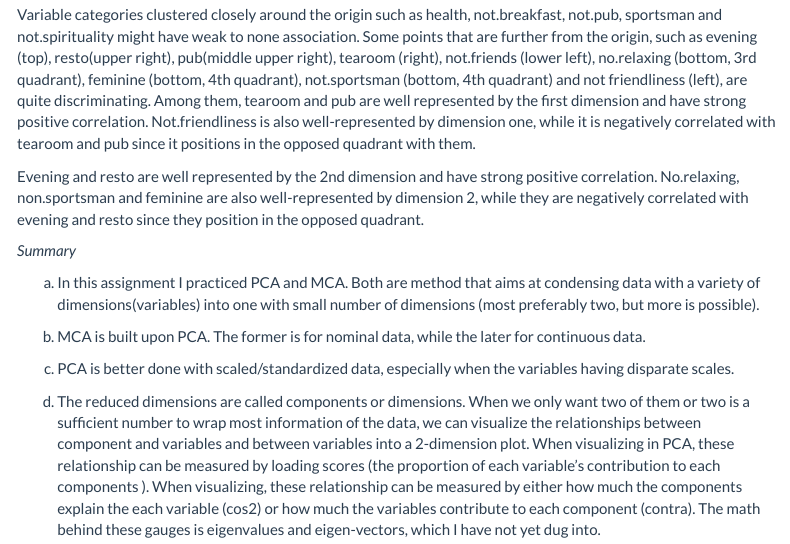
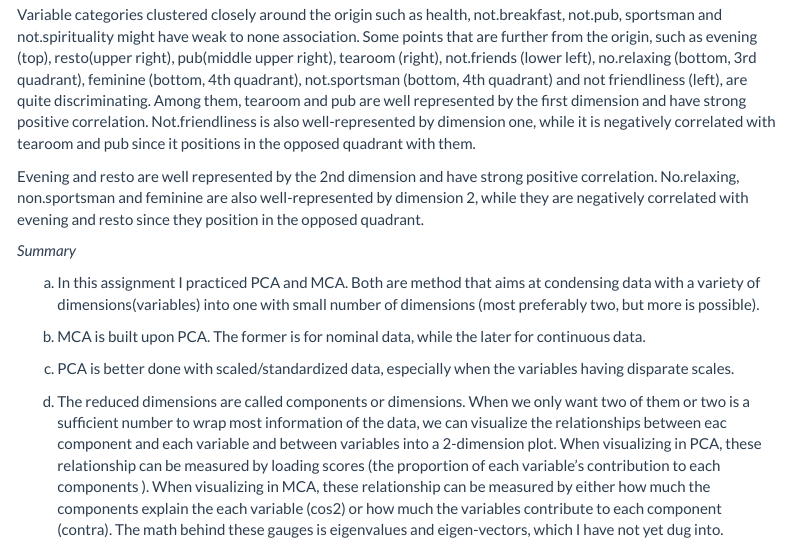
Before and after one commit to KimmoVehkalahti/IODS-project, an R Markdown document (chapter5.Rmd): the page in a window 1100 px wide, from 4020 px down. Rendered offline with R 4.5, knitr and Pandoc, with nearby package versions; some code elsewhere in the file could not run offline; menus at the side of the page are left out; long lines of code are wrapped.

Commit message:
correct errors in summary

```diff
--- a/chapter5.Rmd
+++ b/chapter5.Rmd
@@ -831,4 +831,4 @@ b. MCA is built upon PCA. The former is for nominal data, while the later for co
 
 c. PCA is better done with scaled/standardized data, especially when the variables having disparate scales.
 
-d. The reduced dimensions are called components or dimensions. When we only want two of them or two is a sufficient number to wrap most information of the data, we can visualize the relationships between component and variables and between variables into a 2-dimension plot. When visualizing in PCA, these relationship can be measured by loading scores (the proportion of each variable's contribution to each components ). When visualizing, these relationship can be measured by either how much the components explain the each variable (cos2) or how much the variables contribute to each component (contra). The math behind these gauges is  eigenvalues and eigen-vectors, which I have not yet dug into.
+d. The reduced dimensions are called components or dimensions. When we only want two of them or two is a sufficient number to wrap most information of the data, we can visualize the relationships between eac component and each variable and between variables into a 2-dimension plot. When visualizing in PCA, these relationship can be measured by loading scores (the proportion of each variable's contribution to each components ). When visualizing in MCA, these relationship can be measured by either how much the components explain the each variable (cos2) or how much the variables contribute to each component (contra). The math behind these gauges is  eigenvalues and eigen-vectors, which I have not yet dug into.
```
